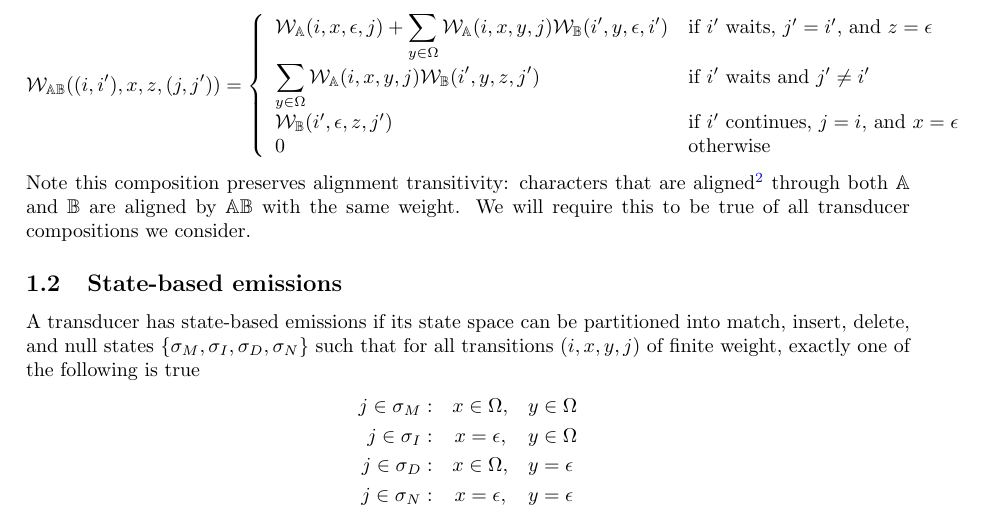
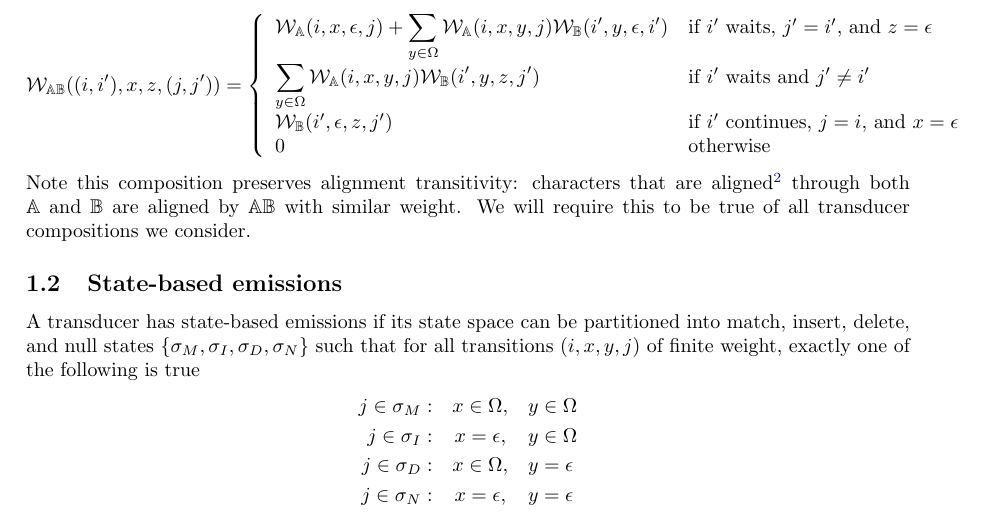
Before and after one commit to ihh/EvolPairHMM, a LaTeX document (numerical.tex): part of page 1 of 7, cut so that both start at the same text. Compiled offline with pdfLaTeX.

Commit message:
more precision on alignments

```diff
--- a/numerical.tex
+++ b/numerical.tex
@@ -72,7 +72,7 @@ so that $\mathbb{A}$'s output labels match $\mathbb{B}$'s input labels and $\mat
   \end{array} \right.
 \]
 Note this composition preserves alignment transitivity: characters that are aligned\footnote{In the sense of being associated with the same transition, on a given state path.}
-through both $\mathbb{A}$ and $\mathbb{B}$ are aligned by $\mathbb{AB}$ with the same weight.
+through both $\mathbb{A}$ and $\mathbb{B}$ are aligned by $\mathbb{AB}$ with similar weight.
 We will require this to be true of all transducer compositions we consider.
 
 \subsection{State-based emissions}
```
